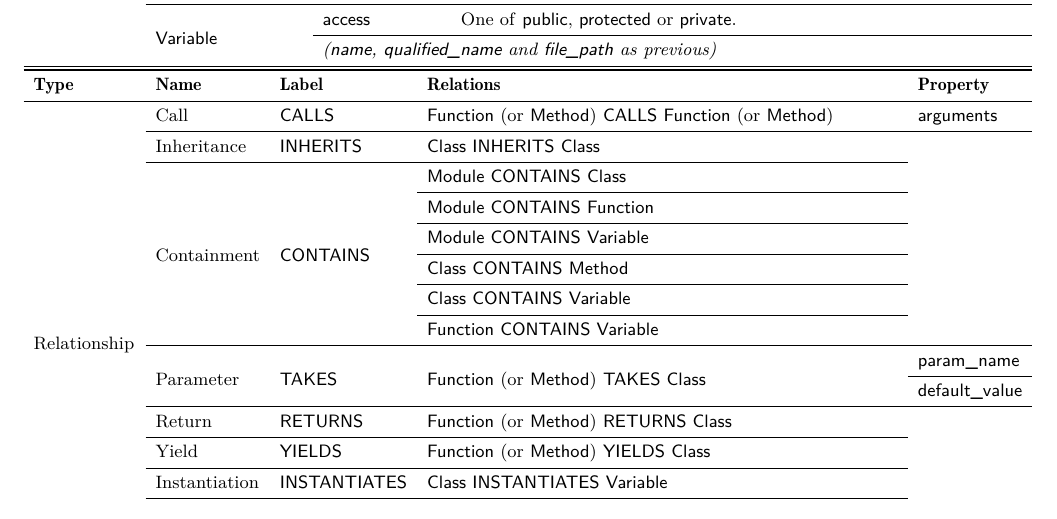
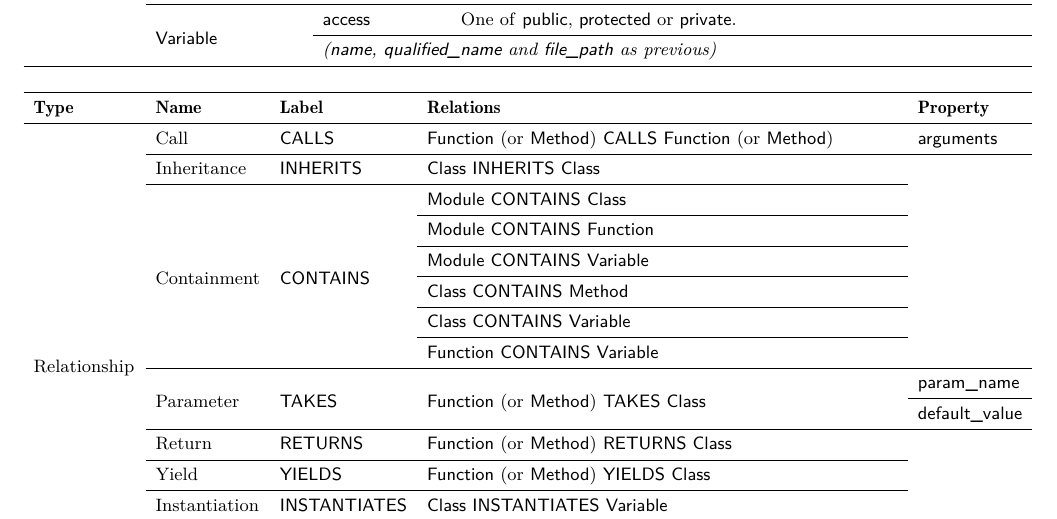
Before and after one commit to cloudyyoung/cskg-report, a LaTeX paper (main.tex, which reads tables/scheme.tex): part of page 4 of 9, cut so that both start at the same text. Compiled offline with pdfLaTeX.

Commit message:
Add vertical space

```diff
--- a/tables/scheme.tex
+++ b/tables/scheme.tex
@@ -23,6 +23,8 @@
  &  & \multicolumn{2}{l}{\textit{(\textsf{name}, \textsf{qualified\_\textsf{name}} and \textsf{file\_path} as previous)}} \\
 \bottomrule
 \end{tabularx}
+
+\vspace{0.4cm}
 
 \begin{tabularx}{\textwidth}{p{1.8cm}llXl}
 \toprule
```
Also changed, not shown: 1 other file.
